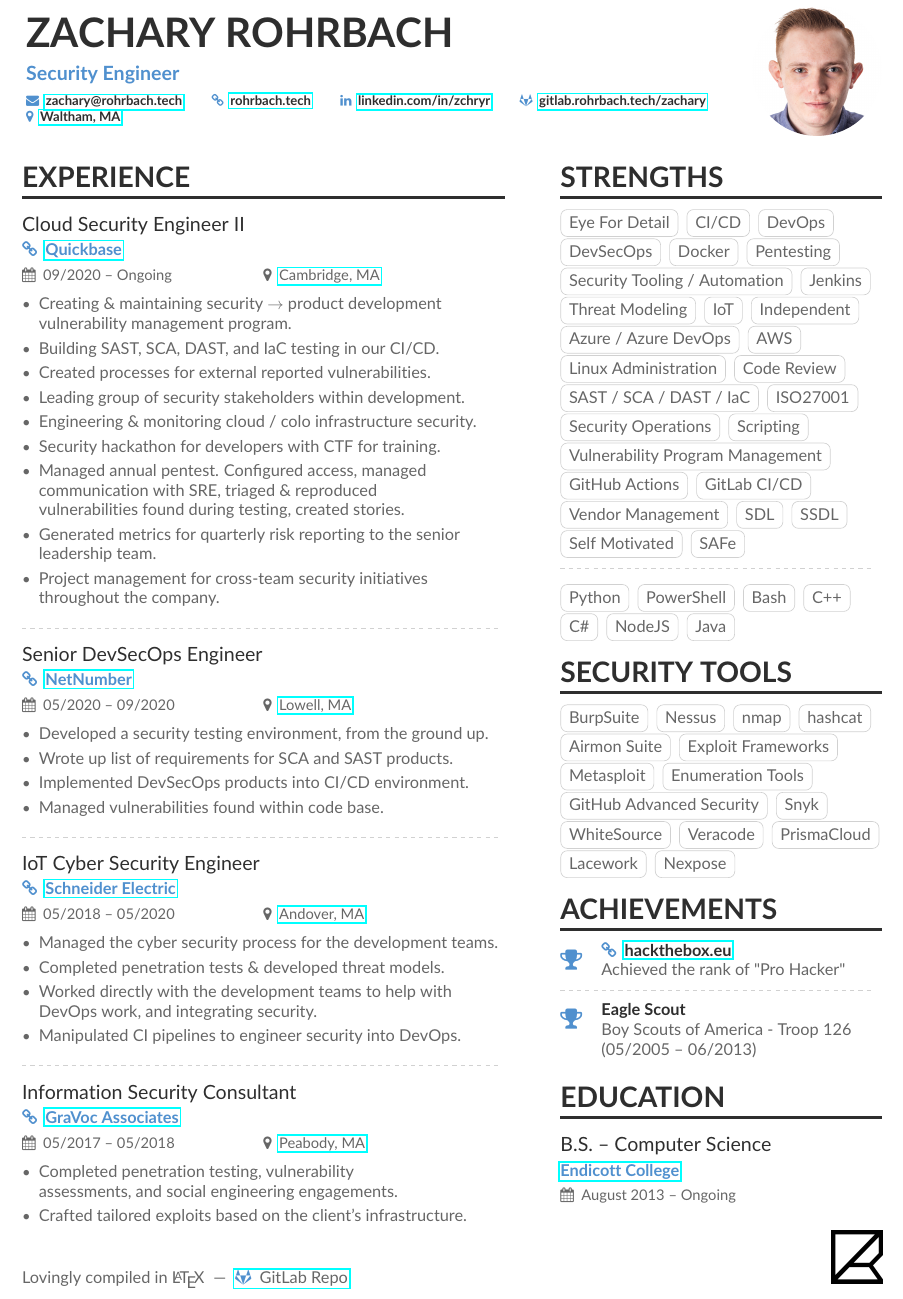
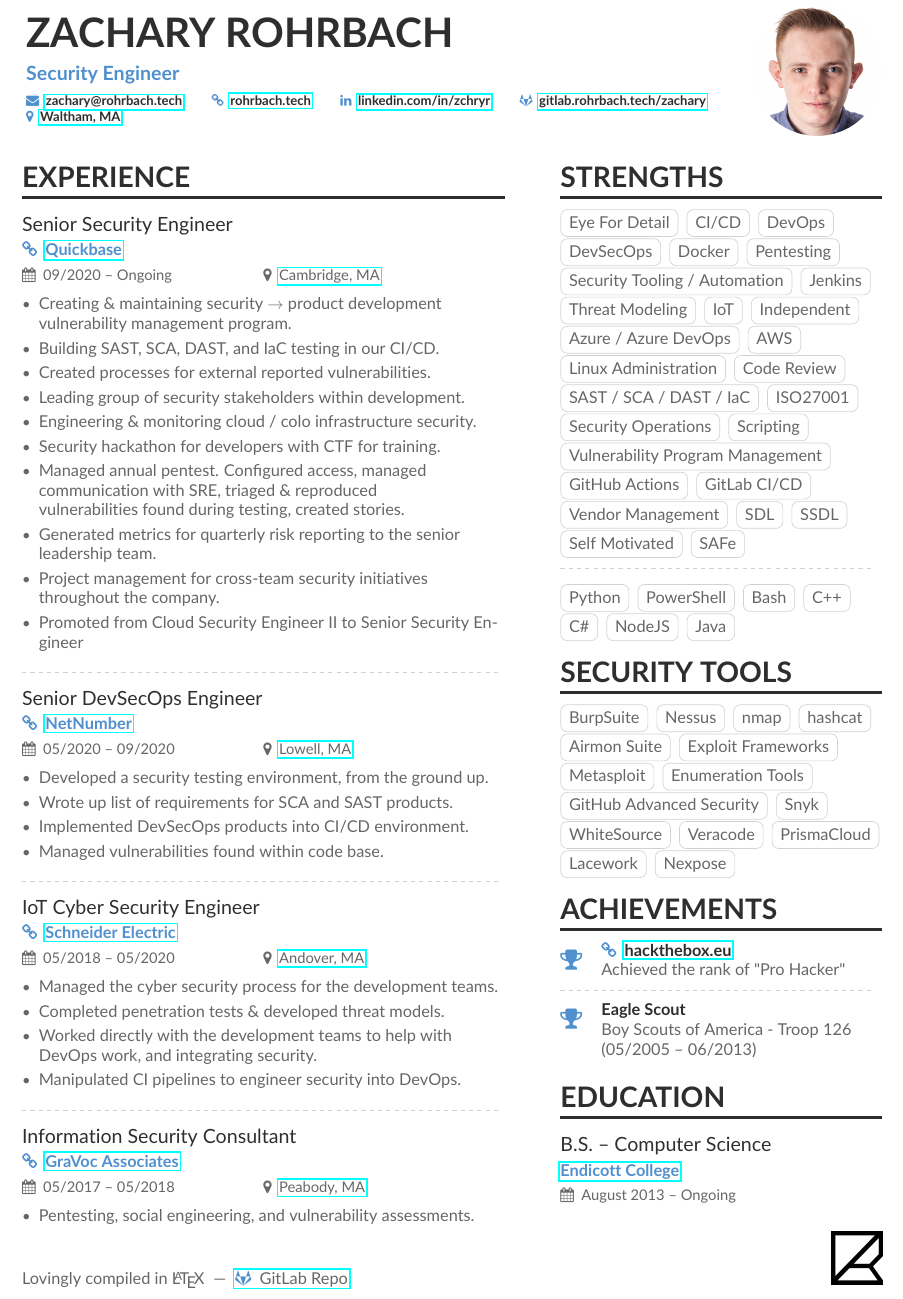
Before and after one commit to zchryr/resume, a LaTeX CV (resume.tex): part of the page, cut so that both start at the same text. Compiled offline with pdfLaTeX.

Commit message:
Title updates.

```diff
--- a/resume.tex
+++ b/resume.tex
@@ -55,7 +55,7 @@
 \begin{paracol}{2}
 \cvsection{Experience}
 
-\cvevent{Cloud Security Engineer II}{\homepage{\href{https://quickbase.com/}{Quickbase}}}{09/2020 -- Ongoing}{\href{https://goo.gl/maps/aCPEFcHbfTTZFR7z9}{Cambridge, MA}}
+\cvevent{Senior Security Engineer}{\homepage{\href{https://quickbase.com/}{Quickbase}}}{09/2020 -- Ongoing}{\href{https://goo.gl/maps/aCPEFcHbfTTZFR7z9}{Cambridge, MA}}
 \begin{itemize}
   \item Creating \& maintaining security $\rightarrow$ product development\\ vulnerability management program.
   \item Building SAST, SCA, DAST, and IaC testing in our CI/CD.
@@ -66,6 +66,7 @@
   \item Managed annual pentest. Configured access, managed \\communication with SRE, triaged \& reproduced \\vulnerabilities found during testing, created stories.
   \item Generated metrics for quarterly risk reporting to the senior \\leadership team.
   \item Project management for cross-team security initiatives\\ throughout the company.
+  \item Promoted from Cloud Security Engineer II to Senior Security Engineer
 \end{itemize}
 
 \divider
@@ -92,8 +93,7 @@
 
 \cvevent{Information Security Consultant}{\homepage{\href{https://www.gravoc.com/information-security-services/it-assurance-services/}{GraVoc Associates}}}{05/2017 -- 05/2018}{\href{https://goo.gl/maps/nKNDAKGQhKnpaLcKA}{Peabody, MA}}
 \begin{itemize}
-  \item Completed penetration testing, vulnerability \\ assessments, and social engineering engagements.
-  \item Crafted tailored exploits based on the client’s infrastructure.
+  \item Pentesting, social engineering, and vulnerability assessments.
 \end{itemize}
 
 % Switch to the right column
```
Also changed, not shown: cv.tex (+2 -1 lines).
